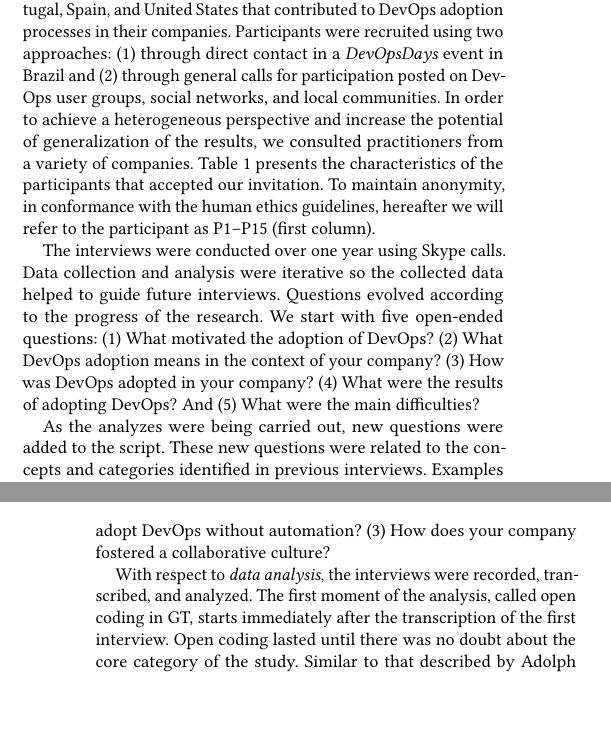
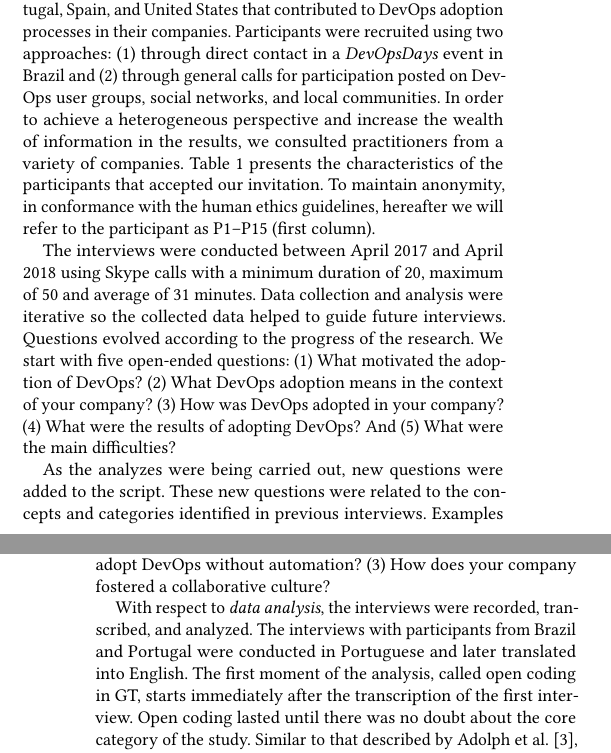
Before and after one commit to wweellddeerr/devops-esem, a LaTeX paper (main.tex, which reads methodology.tex): two parts of the columns of pages 2 and 3 of 11, joined at a grey line, cut so that both start at the same text, the shorter picture padded with empty space. Compiled offline with pdfLaTeX.

Commit message:
mais ajustes

```diff
--- a/methodology.tex
+++ b/methodology.tex
@@ -81,7 +81,7 @@ were recruited using two approaches: (1) through direct contact in a \emph{DevOp
 event in Brazil and (2) through  general
 calls for participation posted on DevOps user groups, social networks,
 and local communities. In order to achieve a heterogeneous perspective
-and increase the potential of generalization of the results,
+and increase the wealth of information in the results,
 we consulted practitioners from a variety of companies.
 Table~\ref{participant_table} presents the characteristics of the participants
 that accepted our invitation.
@@ -131,7 +131,8 @@ P15                  & Developer        & 3            & 2           & BR
 
 
 
-The interviews were conducted over one year using Skype calls.
+The interviews were conducted between April 2017 and April 2018 using Skype calls
+with a minimum duration of 20, maximum of 50 and average of 31 minutes.
 Data collection and analysis were iterative so the collected data helped to guide
 future interviews. Questions evolved according to
 the progress of the research. We start with five open-ended questions: (1) What
@@ -146,12 +147,10 @@ relationship between deployment automation and DevOps adoption? (2) Is it
 possible to adopt DevOps without automation? (3) How does your company fostered a collaborative culture?
 
 With respect to \emph{data analysis}, the interviews were
-recorded, transcribed, and analyzed. The first moment
-of the analysis, called open coding in GT, starts immediately after the
-transcription of the first interview.
-%% , which
-%% was used to evolve the interview script to be used in
-%% the second interview, and so on.
+recorded, transcribed, and analyzed. The interviews with participants from
+Brazil and Portugal were conducted in Portuguese and later translated into
+English. The first moment of the analysis, called open coding in GT, starts
+immediately after the transcription of the first interview.
 Open coding lasted until there was no
 doubt about the core category of the study. Similar to that described by
 Adolph et al.~\cite{adolph2012reconciling}, we started
```
